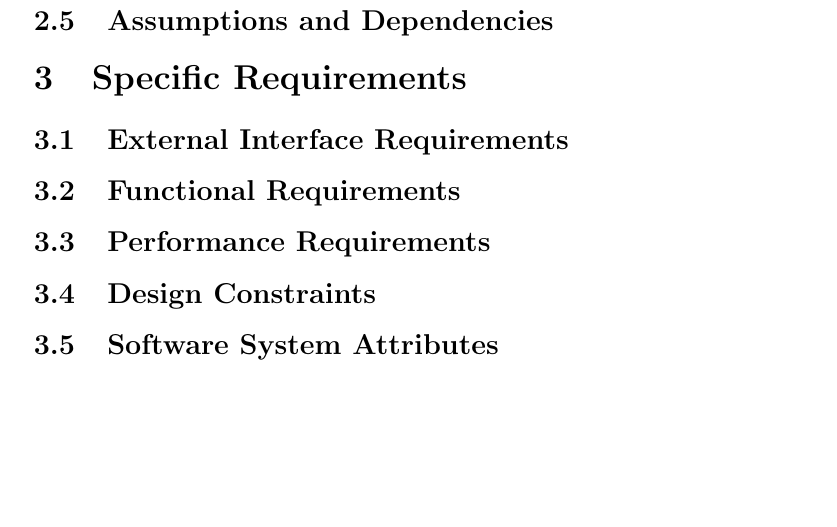
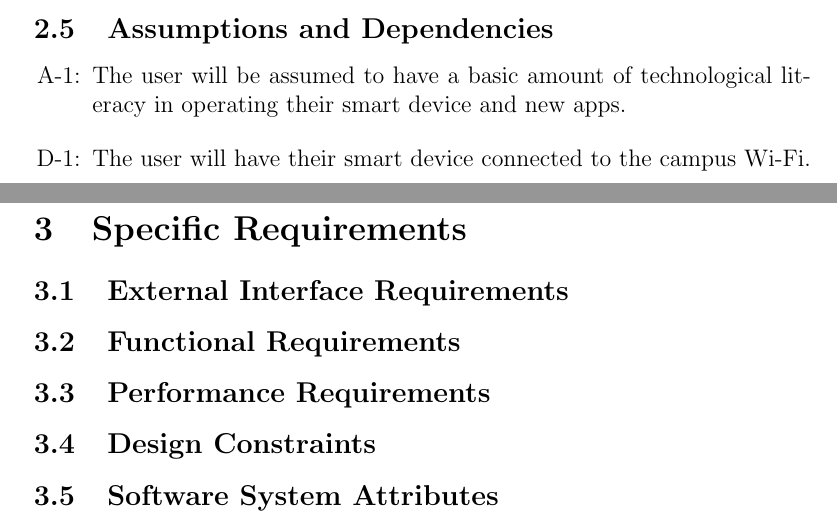
Before and after one commit to RavenBlood7/Purple-Team, a LaTeX document (RequirementSpecs.tex): part of page 8 of 8 before the commit and two parts of pages 7 and 8 of 8 after it, the two joined at a grey line, cut so that both start at the same text, the shorter picture padded with empty space. Compiled offline with pdfLaTeX.

Commit message:
Added Assumption and Dependencies custom Enumlist

```diff
--- a/RequirementSpecs.tex
+++ b/RequirementSpecs.tex
@@ -10,6 +10,12 @@
 
 \newlist{ConstraintEnum}{enumerate}{1}
 \setlist[ConstraintEnum]{label=C-\arabic*:}
+
+\newlist{AssumptionsEnum}{enumerate}{1}
+\setlist[AssumptionsEnum]{label=A-\arabic*:}
+
+\newlist{DependenciesEnum}{enumerate}{1}
+\setlist[DependenciesEnum]{label=D-\arabic*:}
 
 \begin{document}
 
@@ -100,7 +106,12 @@ Notification will make use of the device operating system to provide push notifi
 			\item NavUP should be able to detect the location of the user to such an extent that it can detect a user in different rooms in a building.
 		\end{ConstraintEnum}
 	\subsection{Assumptions and Dependencies}
-
+		\begin{AssumptionsEnum}
+			\item The user will be assumed to have a basic amount of technological literacy in operating their smart device and new apps.
+		\end{AssumptionsEnum}
+		\begin{DependenciesEnum}
+			\item The user will have their smart device connected to the campus Wi-Fi.
+		\end{DependenciesEnum}
 \section{Specific Requirements}
 	\subsection{External Interface Requirements}
 	\subsection{Functional Requirements}
```
